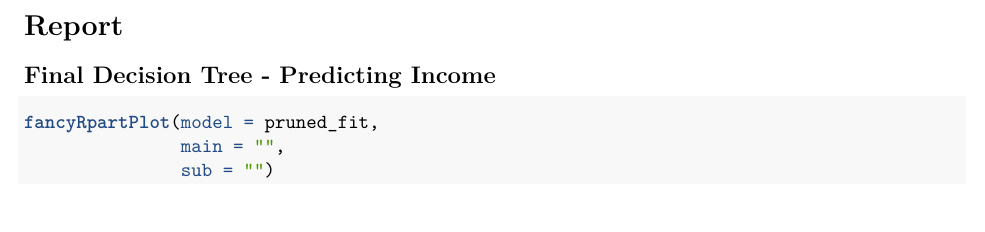
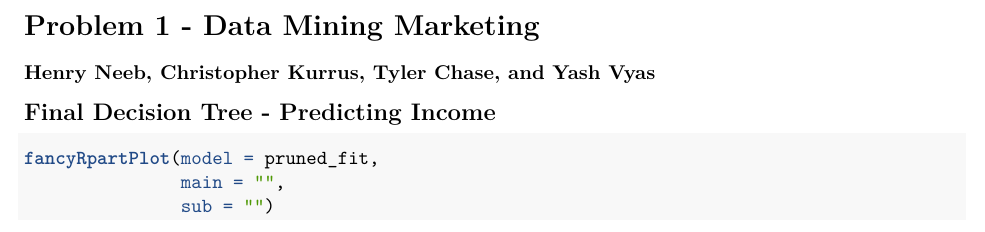
Before and after one commit to stats315b/stats315b, an R Markdown document (hw1/1_Marketing.Rmd): part of page 5 of 6, cut at the place of the change. Rendered offline with R 4.5, knitr and Pandoc, then LaTeX, with nearby package versions; some code elsewhere in the file could not run offline.

Commit message:
fixed titles

```diff
--- a/hw1/1_Marketing.Rmd
+++ b/hw1/1_Marketing.Rmd
@@ -185,7 +185,8 @@ splits <- pruned_fit$cptable[opt_address, "nsplit"]
 
 \newpage
 
-# Report
+# Problem 1 - Data Mining Marketing
+### Henry Neeb, Christopher Kurrus, Tyler Chase, and Yash Vyas
 
 ## Final Decision Tree - Predicting Income
 
```
Also changed, not shown: hw1/1_Marketing.Rmd (2 more changed lines).
